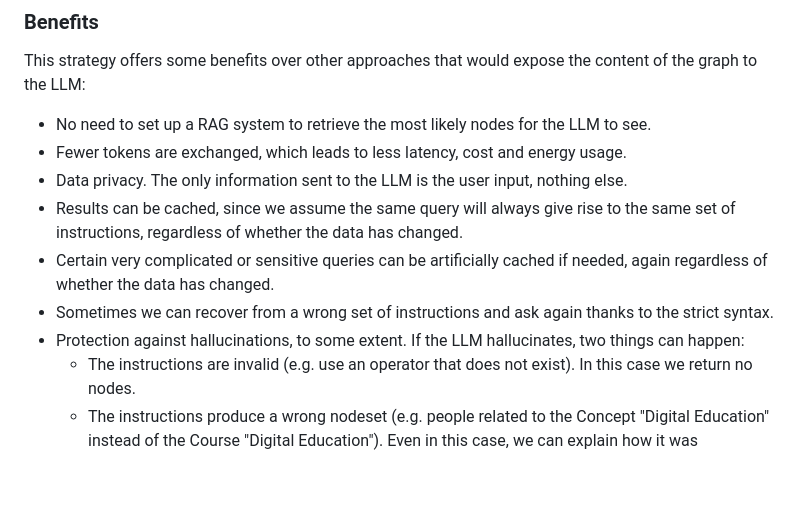
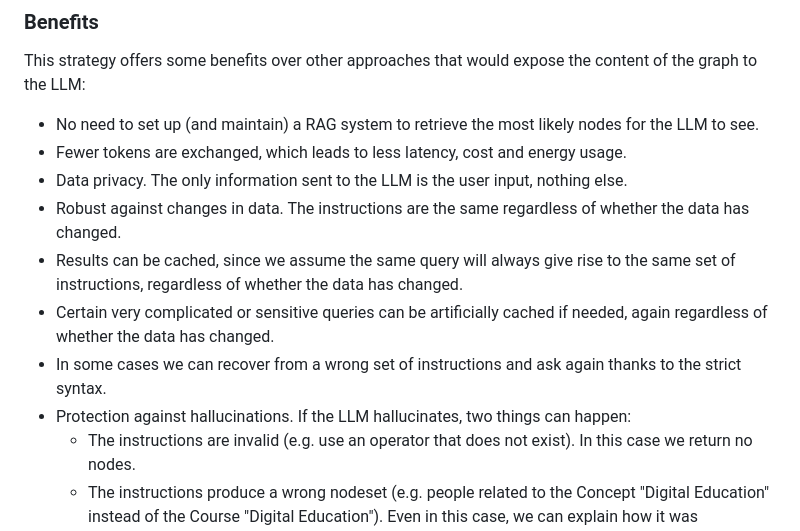
Before and after one commit to epflgraph/graphchatbot, a Markdown page: README.md, the part around the change. GitHub-like rendering; blank space fills up the shorter version.

Commit message:
:memo: small rephrasing

```diff
--- a/README.md
+++ b/README.md
@@ -45,14 +45,15 @@ Here is a simplified outline of how it works, together with an example:
 
 ### Benefits
 This strategy offers some benefits over other approaches that would expose the content of the graph to the LLM:
-* No need to set up a RAG system to retrieve the most likely nodes for the LLM to see.
+* No need to set up (and maintain) a RAG system to retrieve the most likely nodes for the LLM to see.
 * Fewer tokens are exchanged, which leads to less latency, cost and energy usage.
 * Data privacy. The only information sent to the LLM is the user input, nothing else.
+* Robust against changes in data. The instructions are the same regardless of whether the data has changed.
 * Results can be cached, since we assume the same query will always give rise to the same set of instructions,
 regardless of whether the data has changed.
 * Certain very complicated or sensitive queries can be artificially cached if needed, again regardless of whether the data has changed.
-* Sometimes we can recover from a wrong set of instructions and ask again thanks to the strict syntax.
-* Protection against hallucinations, to some extent. If the LLM hallucinates, two things can happen:
+* In some cases we can recover from a wrong set of instructions and ask again thanks to the strict syntax.
+* Protection against hallucinations. If the LLM hallucinates, two things can happen:
   * The instructions are invalid (e.g. use an operator that does not exist). In this case we return no nodes.
   * The instructions produce a wrong nodeset (e.g. people related to the Concept "Digital Education" instead of the Course "Digital Education"). Even in this case, we can explain how it was constructed, and we know the data comes from the graph. The response is not *false*, but rather answers a different question.
 
```
